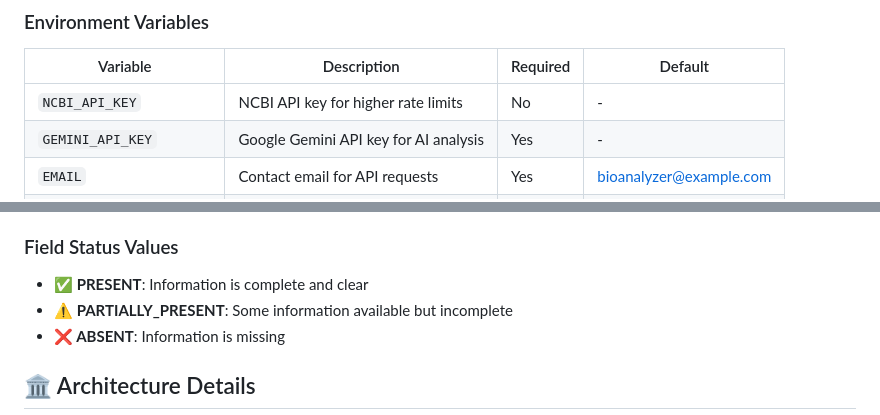
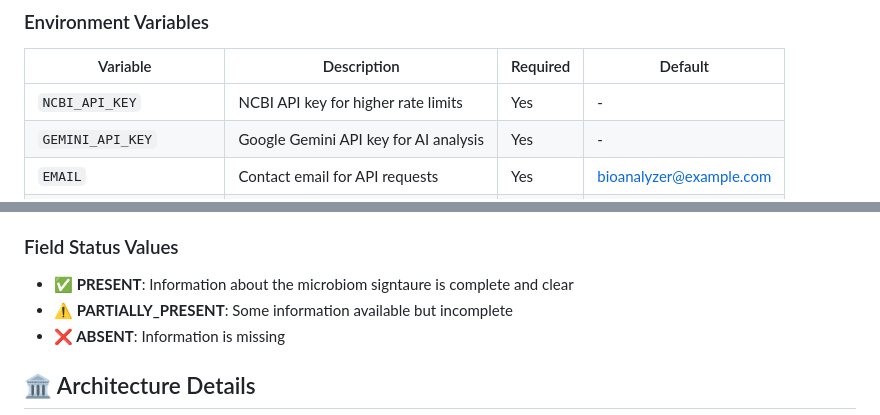
Before and after one commit to waldronlab/bioanalyzer-backend, a Markdown page: README.md, 2 parts joined by grey strips. Rendered like a GitHub page.

```diff
--- a/README.md
+++ b/README.md
@@ -168,7 +168,7 @@ Once started, access:
 
 | Variable | Description | Required | Default |
 |----------|-------------|----------|---------|
-| `NCBI_API_KEY` | NCBI API key for higher rate limits | No | - |
+| `NCBI_API_KEY` | NCBI API key for higher rate limits | Yes | - |
 | `GEMINI_API_KEY` | Google Gemini API key for AI analysis | Yes | - |
 | `EMAIL` | Contact email for API requests | Yes | bioanalyzer@example.com |
 | `USE_FULLTEXT` | Enable full text retrieval | No | true |
@@ -194,7 +194,7 @@ The system analyzes papers for these critical fields:
 
 ### Field Status Values
 
-- **✅ PRESENT**: Information is complete and clear
+- **✅ PRESENT**: Information about the microbiom signtaure is complete and clear
 - **⚠️ PARTIALLY_PRESENT**: Some information available but incomplete
 - **❌ ABSENT**: Information is missing
 
```
